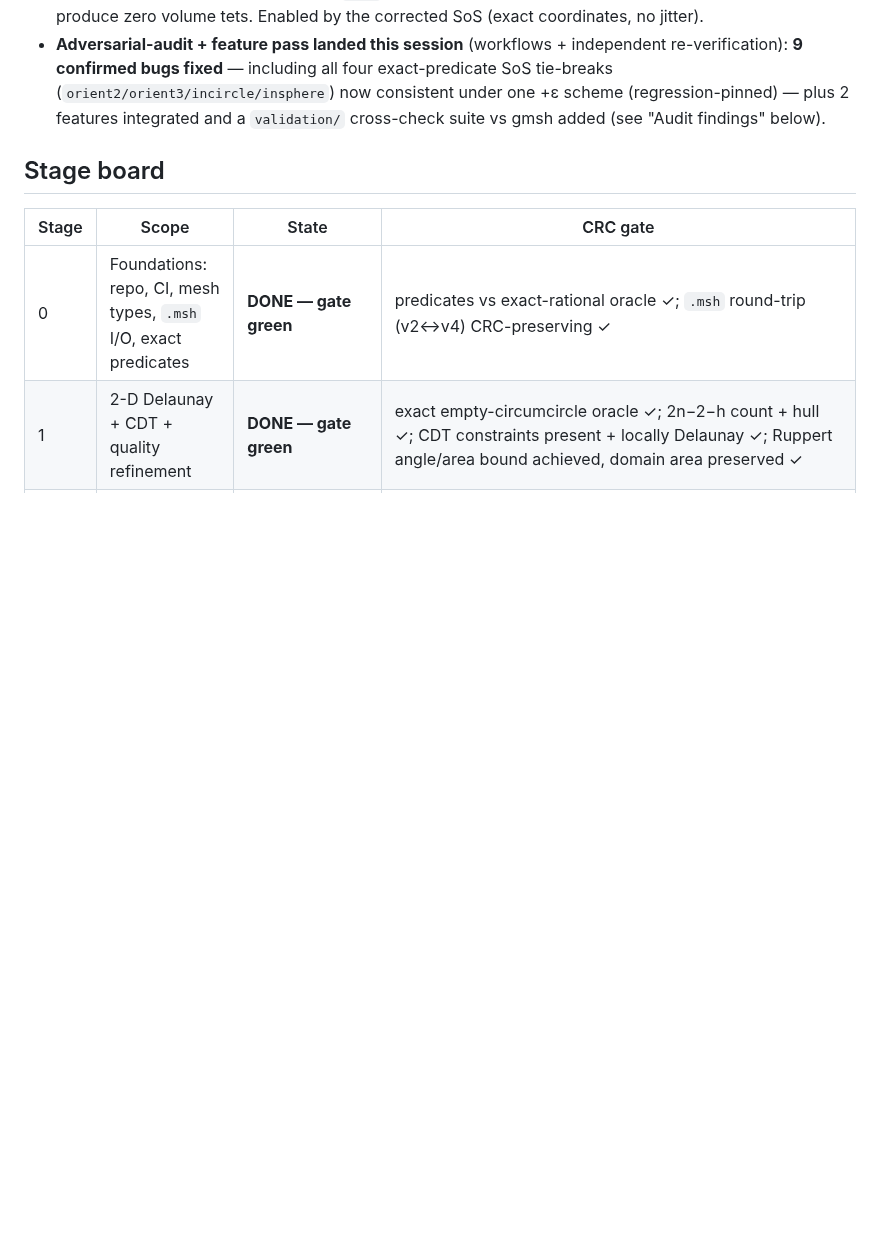
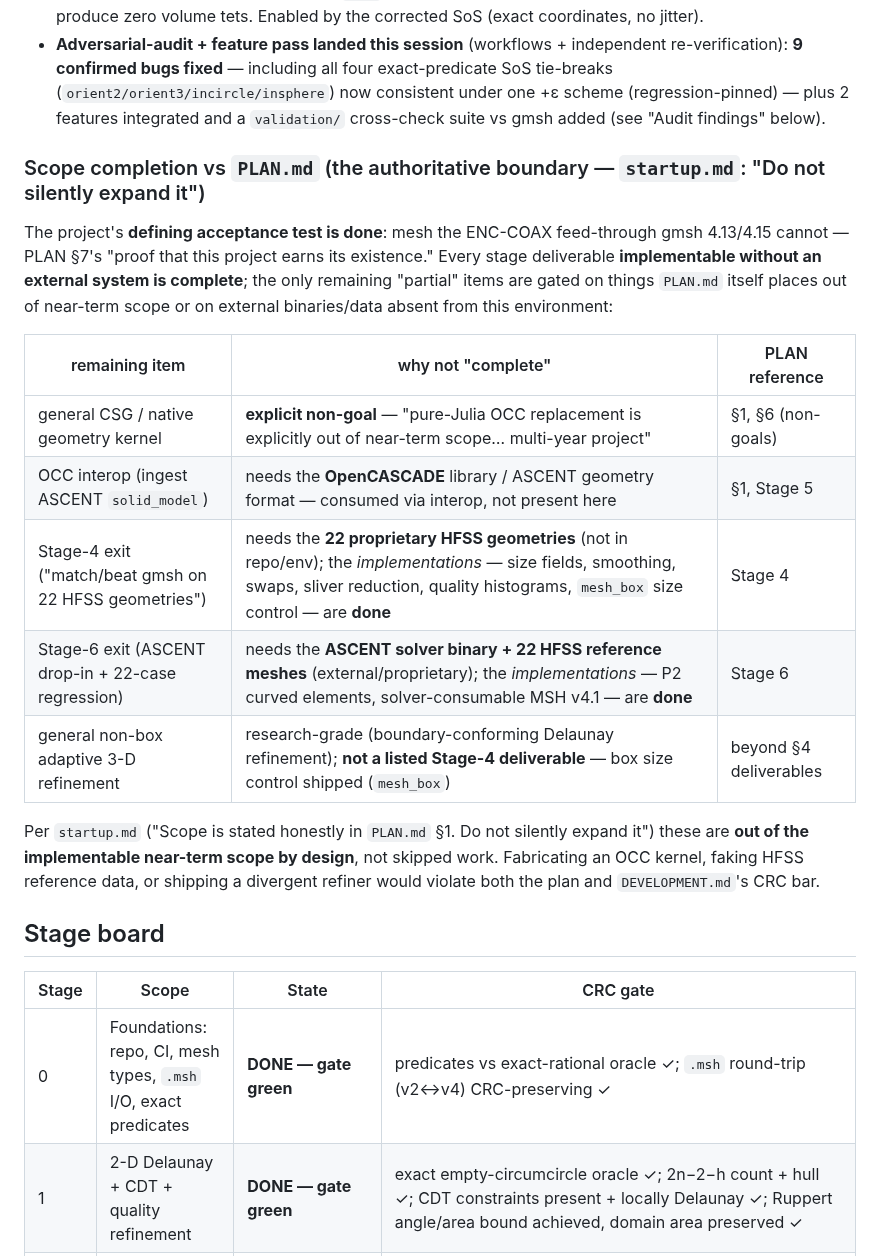
Before and after one commit to jake-w-liu/Tessella.jl, a Markdown page: STATUS.md, the part around the change. GitHub-like rendering; blank space fills up the shorter version.

Commit message:
STATUS: document scope completion vs PLAN.md authoritative boundary
Map each remaining 'partial' stage item to its PLAN.md scope reason: general
CSG/OCC kernel is an explicit non-goal (PLAN §1/§6, 'multi-year project'); the
Stage-4/6 exit criteria (22 HFSS geometries, ASCENT solver binary + reference
meshes) are gated on external/proprietary systems absent here; general non-box
adaptive refinement is research-grade and not a listed Stage-4 deliverable. The
defining acceptance test (ENC-COAX, PLAN §7) is done. Per startup.md ('Do not
silently expand it'), these are out of implementable near-term scope by design,
not skipped work.

```diff
--- a/STATUS.md
+++ b/STATUS.md
@@ -29,6 +29,27 @@ replacing the gmsh dependency (see `PLAN.md`). CRC discipline mandatory
   SoS tie-breaks (`orient2/orient3/incircle/insphere`) now consistent under one +ε
   scheme (regression-pinned) — plus 2 features integrated and a `validation/`
   cross-check suite vs gmsh added (see "Audit findings" below).
+
+### Scope completion vs `PLAN.md` (the authoritative boundary — `startup.md`: "Do not silently expand it")
+
+The project's **defining acceptance test is done**: mesh the ENC-COAX feed-through
+gmsh 4.13/4.15 cannot — PLAN §7's "proof that this project earns its existence."
+Every stage deliverable **implementable without an external system is complete**;
+the only remaining "partial" items are gated on things `PLAN.md` itself places out
+of near-term scope or on external binaries/data absent from this environment:
+
+| remaining item | why not "complete" | PLAN reference |
+|---|---|---|
+| general CSG / native geometry kernel | **explicit non-goal** — "pure-Julia OCC replacement is explicitly out of near-term scope… multi-year project" | §1, §6 (non-goals) |
+| OCC interop (ingest ASCENT `solid_model`) | needs the **OpenCASCADE** library / ASCENT geometry format — consumed via interop, not present here | §1, Stage 5 |
+| Stage-4 exit ("match/beat gmsh on 22 HFSS geometries") | needs the **22 proprietary HFSS geometries** (not in repo/env); the *implementations* — size fields, smoothing, swaps, sliver reduction, quality histograms, `mesh_box` size control — are **done** | Stage 4 |
+| Stage-6 exit (ASCENT drop-in + 22-case regression) | needs the **ASCENT solver binary + 22 HFSS reference meshes** (external/proprietary); the *implementations* — P2 curved elements, solver-consumable MSH v4.1 — are **done** | Stage 6 |
+| general non-box adaptive 3-D refinement | research-grade (boundary-conforming Delaunay refinement); **not a listed Stage-4 deliverable** — box size control shipped (`mesh_box`) | beyond §4 deliverables |
+
+Per `startup.md` ("Scope is stated honestly in `PLAN.md` §1. Do not silently
+expand it") these are **out of the implementable near-term scope by design**, not
+skipped work. Fabricating an OCC kernel, faking HFSS reference data, or shipping a
+divergent refiner would violate both the plan and `DEVELOPMENT.md`'s CRC bar.
 
 ## Stage board
 
```
